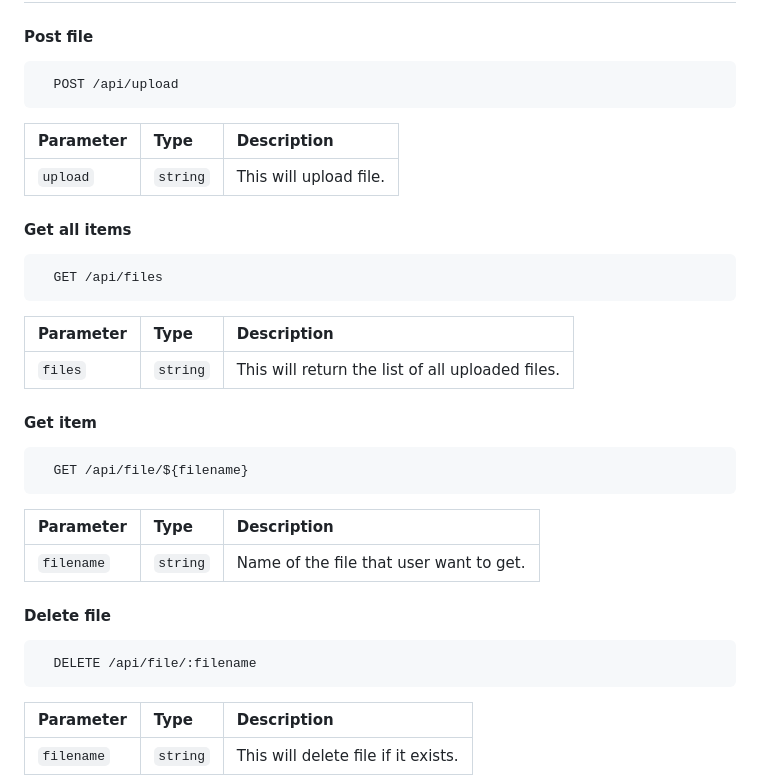
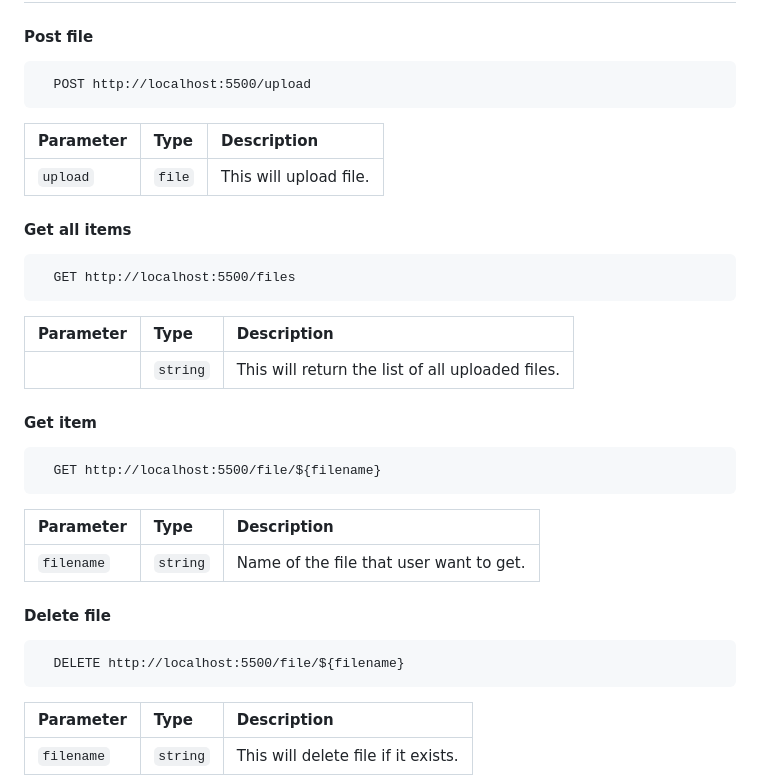
Before and after one commit to bhavika2881/RestApi, a Markdown page: README.md, the part around the change. Rendered like a GitHub page.

````diff
--- a/README.md
+++ b/README.md
@@ -35,27 +35,27 @@ Live Link : https://fileinfo.onrender.com/
 #### Post file
 
 ```http
-  POST /api/upload
+  POST http://localhost:5500/upload
 ```
 
 | Parameter | Type     | Description                |
 | :-------- | :------- | :------------------------- |
-| `upload` | `string` |  This will upload file.
+| `upload` | `file` |  This will upload file.
 
 #### Get all items
 
 ```http
-  GET /api/files
+  GET http://localhost:5500/files
 ```
 
 | Parameter | Type     | Description                |
 | :-------- | :------- | :------------------------- |
-| `files` | `string` |  This will return the list of all uploaded files.
+|  | `string` |  This will return the list of all uploaded files.
 
 #### Get item
 
 ```http
-  GET /api/file/${filename}
+  GET http://localhost:5500/file/${filename}
 ```
 
 | Parameter | Type     | Description                       |
@@ -65,7 +65,7 @@ Live Link : https://fileinfo.onrender.com/
 #### Delete file
 
 ```http
-  DELETE /api/file/:filename
+  DELETE http://localhost:5500/file/${filename}
 ```
 
 | Parameter | Type     | Description                |
````
